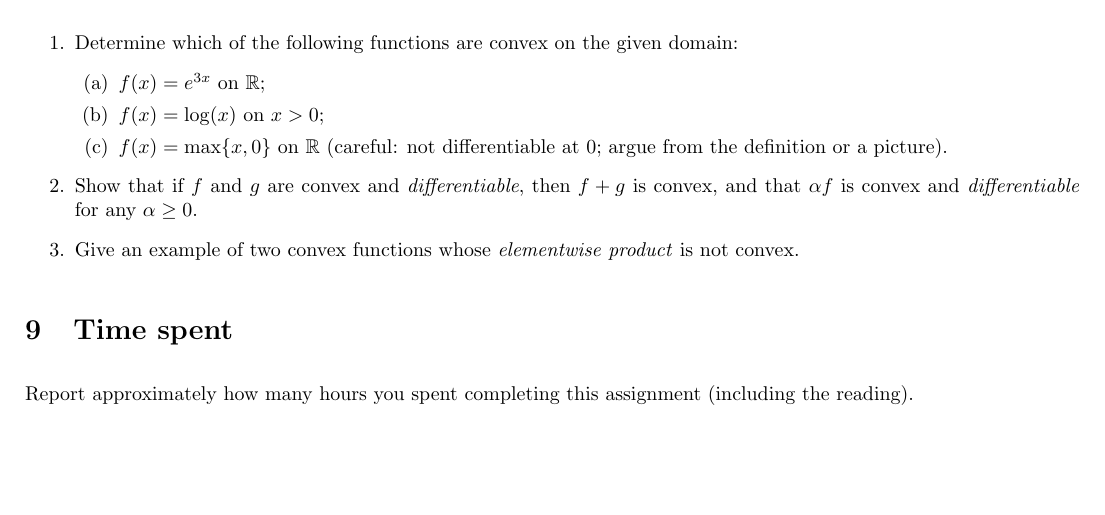
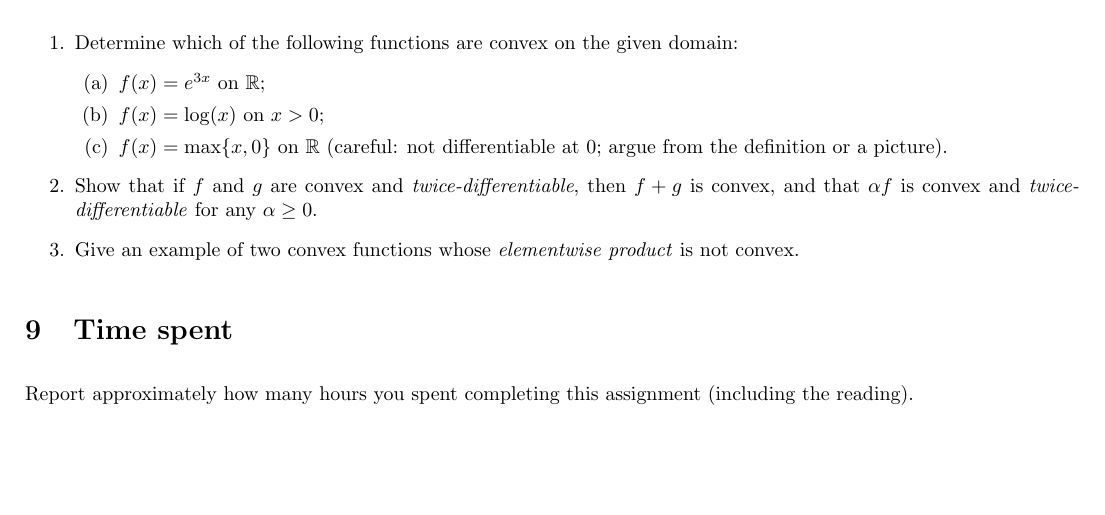
Before and after one commit to marekpetrik/fml-fall26, a LaTeX problem sheet (assignments/assignment1.tex): part of page 3 of 3, cut so that both start at the same text. Compiled offline with pdfLaTeX.

Commit message:
clarification

```diff
--- a/assignments/assignment1.tex
+++ b/assignments/assignment1.tex
@@ -114,7 +114,7 @@ Recall that a twice-differentiable function $f\colon \Real \to \Real$ is convex
   % \item $f(x) = x^4 - x^2$ on $\Real$;
   \item $f(x) = \max\{x, 0\}$ on $\Real$ (careful: not differentiable at $0$; argue from the definition or a picture).
   \end{enumerate}
-\item Show that if $f$ and $g$ are convex and \emph{differentiable}, then $f + g$ is convex, and that $\alpha f$ is convex and \emph{differentiable} for any $\alpha \geq 0$.
+\item Show that if $f$ and $g$ are convex and \emph{twice-differentiable}, then $f + g$ is convex, and that $\alpha f$ is convex and \emph{twice-differentiable} for any $\alpha \geq 0$.
 % \item Show that $f(x) = (x - 3)^2 + e^{x}$ is convex and explain why any point with $f'(x) = 0$ must be its global minimizer.
 \item Give an example of two convex functions whose \emph{elementwise product} is not convex.
 \end{enumerate}
```
Also changed, not shown: assignments/assignment1.pdf.
